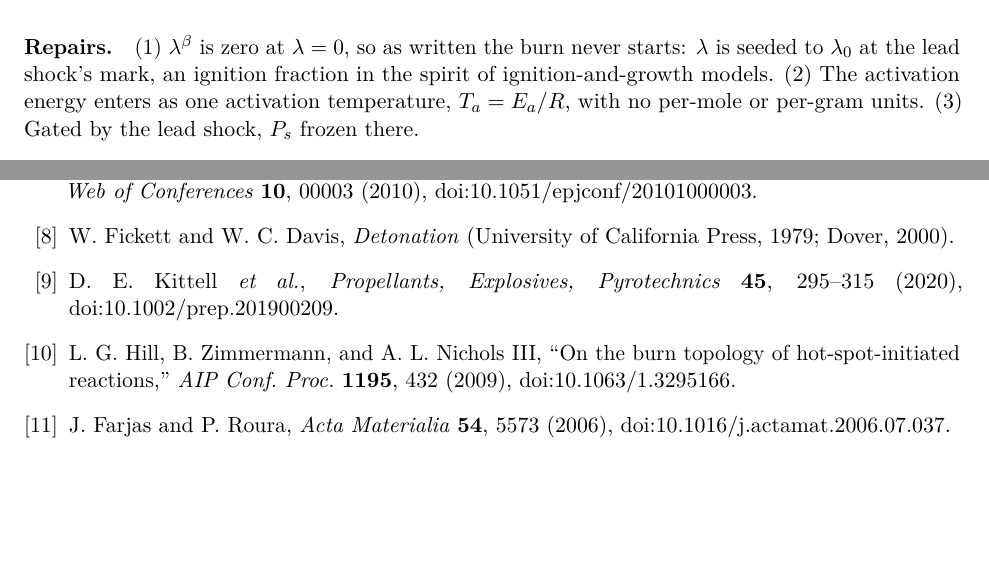
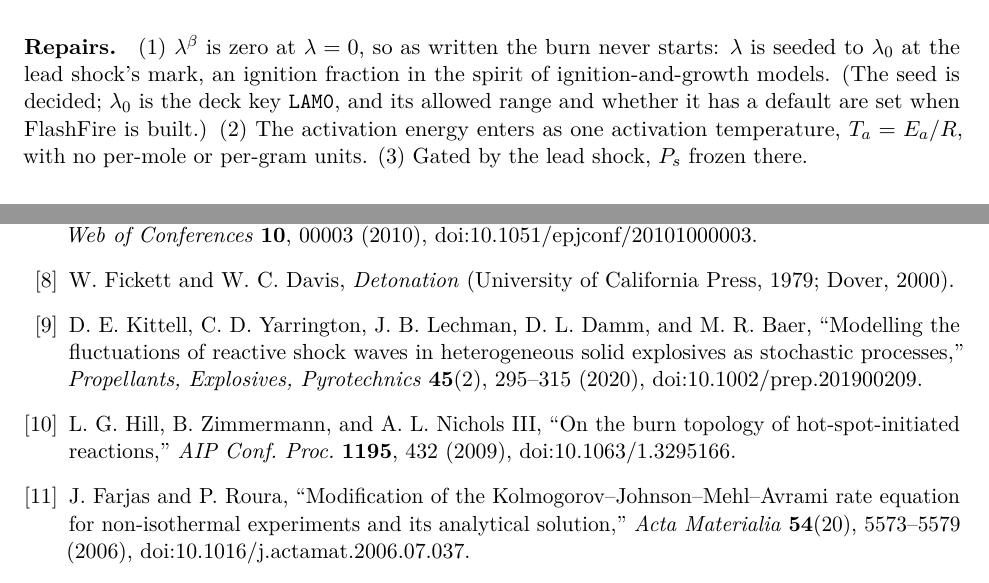
Before and after one commit to kitte048/bitwhiz, a LaTeX document (doc/manual/bitwhiz_manual.tex, which reads doc/manual/chapters/ch7_burn_models.tex, doc/manual/chapters/references.tex): two parts of pages 22 and 31 of 31, joined at a grey line, cut so that both start at the same text, the shorter picture padded with empty space. Compiled offline with pdfLaTeX.

Commit message:
Manual polish (DK review): make test kept as two words; 6.2, 6.3, 7.1 and 7.2 wording; FlashFire LAM0 settled vs. open; references [9] and [11] with full titles; make manual takes no git index lock

```diff
--- a/doc/manual/bitwhiz_manual.tex
+++ b/doc/manual/bitwhiz_manual.tex
@@ -22,6 +22,7 @@
 \usepackage[many]{tcolorbox}
 \usepackage{fancyhdr}
 \usepackage{titlesec}
+\PassOptionsToPackage{obeyspaces,spaces}{url}   % \code{make test}: keep its space
 \usepackage{xurl}
 \urlstyle{tt}
 \usepackage[hidelinks]{hyperref}
--- a/doc/manual/chapters/ch7_burn_models.tex
+++ b/doc/manual/chapters/ch7_burn_models.tex
@@ -412,7 +412,9 @@ Arrhenius rate with a two-exponent topology:
 
 \paragraph{Repairs.} (1) $\lam^\beta$ is zero at $\lam = 0$, so as written
 the burn never starts: $\lam$ is seeded to $\lam_0$ at the lead shock's mark,
-an ignition fraction in the spirit of ignition-and-growth models. (2) The
+an ignition fraction in the spirit of ignition-and-growth models. (The seed
+is decided; $\lam_0$ is the deck key \key{LAM0}, and its allowed range and
+whether it has a default are set when FlashFire is built.) (2) The
 activation energy enters as one activation temperature, $T_a = E_a/R$, with
 no per-mole or per-gram units. (3) Gated by the lead shock, $\PS$ frozen
 there.
--- a/doc/manual/chapters/references.tex
+++ b/doc/manual/chapters/references.tex
@@ -47,8 +47,10 @@ W.~Fickett and W.~C. Davis, \emph{Detonation} (University of California
 Press, 1979; Dover, 2000).
 
 \bibitem{kittell2020pep}
-D.~E. Kittell \emph{et al.}, \emph{Propellants, Explosives, Pyrotechnics}
-\textbf{45}, 295--315 (2020), doi:10.1002/prep.201900209.
+D.~E. Kittell, C.~D. Yarrington, J.~B. Lechman, D.~L. Damm, and M.~R.
+Baer, ``Modelling the fluctuations of reactive shock waves in heterogeneous
+solid explosives as stochastic processes,'' \emph{Propellants, Explosives,
+Pyrotechnics} \textbf{45}(2), 295--315 (2020), doi:10.1002/prep.201900209.
 
 \bibitem{hill2009}
 L.~G. Hill, B.~Zimmermann, and A.~L. Nichols III, ``On the burn topology
@@ -56,8 +58,10 @@ of hot-spot-initiated reactions,'' \emph{AIP Conf.\ Proc.} \textbf{1195},
 432 (2009), doi:10.1063/1.3295166.
 
 \bibitem{farjas2006}
-J.~Farjas and P.~Roura, \emph{Acta Materialia} \textbf{54}, 5573 (2006),
-doi:10.1016/j.actamat.2006.07.037.
+J.~Farjas and P.~Roura, ``Modification of the
+Kolmogorov--Johnson--Mehl--Avrami rate equation for non-isothermal
+experiments and its analytical solution,'' \emph{Acta Materialia}
+\textbf{54}(20), 5573--5579 (2006), doi:10.1016/j.actamat.2006.07.037.
 
 \bibitem{wichura1988}
 M.~J. Wichura, ``Algorithm AS 241: The percentage points of the normal
```
Also changed, not shown: doc/manual/chapters/ch6_burning_cell.tex (+6 -6 lines), Makefile, doc/manual/chapters/ch7_burn_models.tex (10 more changed lines).
